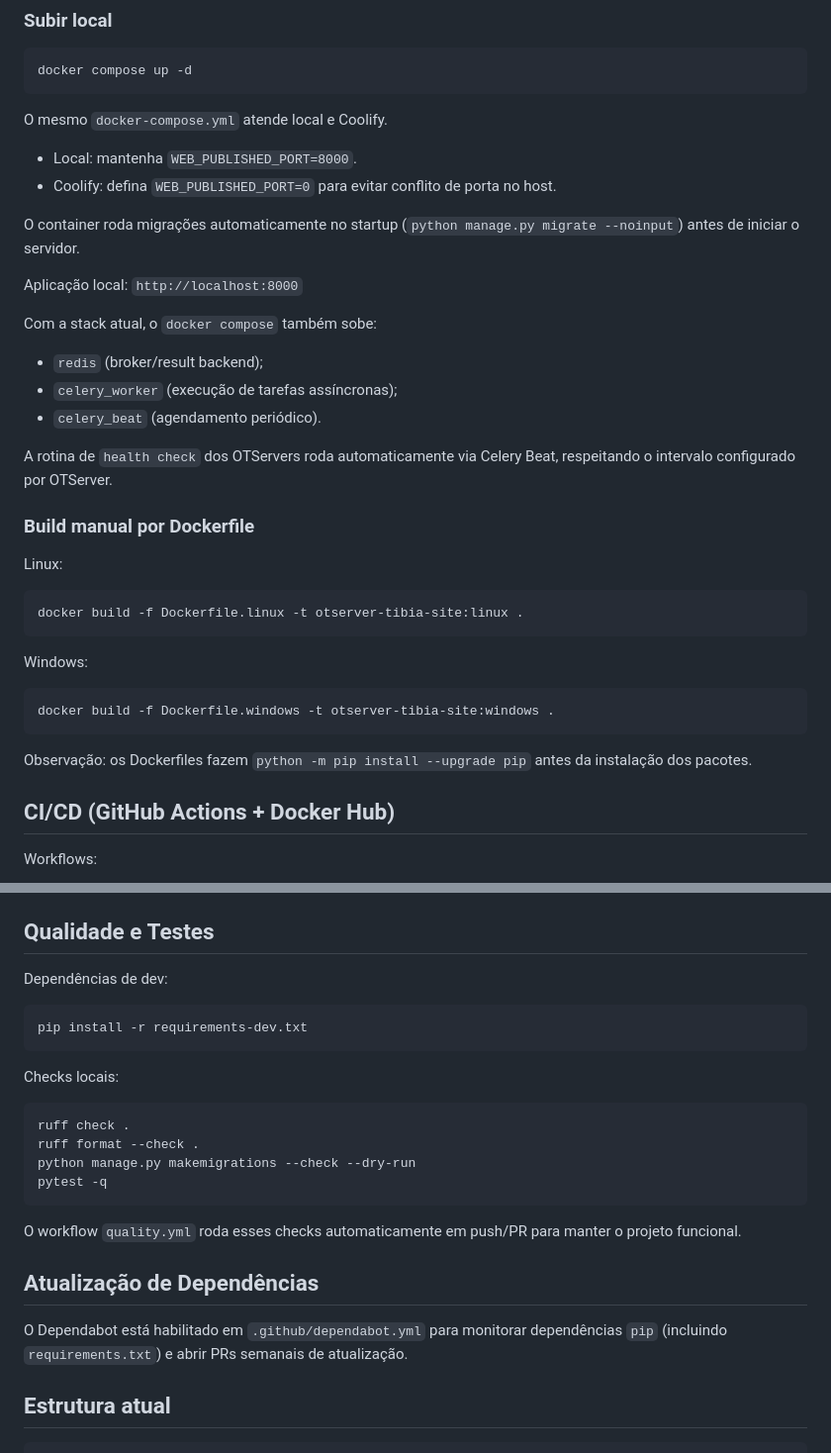
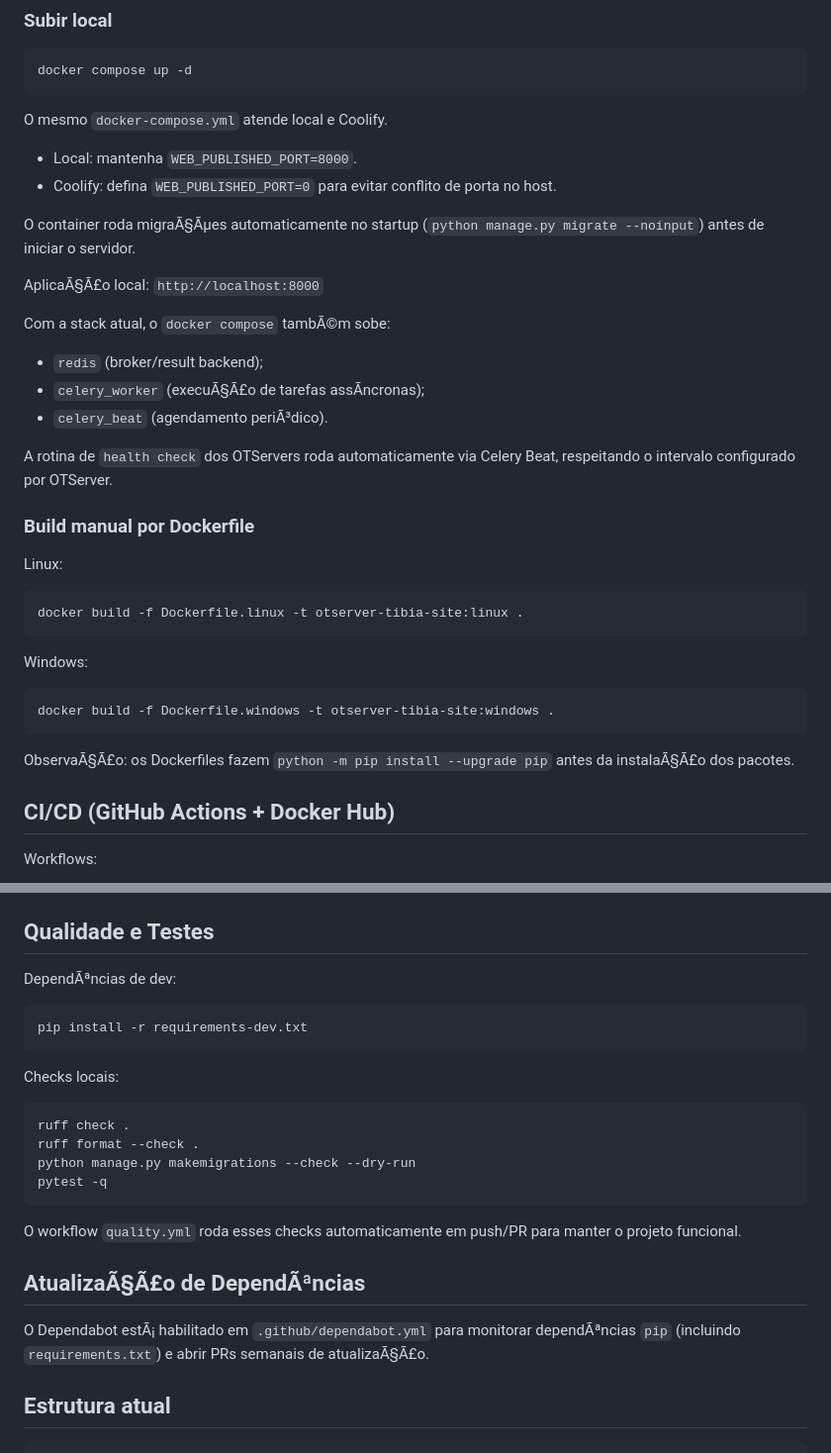
Before and after one commit to FelipeArruda/otserver-tibia-site, a Markdown page: README.md, 2 parts joined by grey strips. Shown at 99% size. GitHub-like rendering.

````diff
--- a/README.md
+++ b/README.md
@@ -53,15 +79,15 @@ O mesmo `docker-compose.yml` atende local e Coolify.
 - Local: mantenha `WEB_PUBLISHED_PORT=8000`.
 - Coolify: defina `WEB_PUBLISHED_PORT=0` para evitar conflito de porta no host.
 
-O container roda migrações automaticamente no startup (`python manage.py migrate --noinput`) antes de iniciar o servidor.
+O container roda migraÃ§Ãµes automaticamente no startup (`python manage.py migrate --noinput`) antes de iniciar o servidor.
 
-Aplicação local: `http://localhost:8000`
+AplicaÃ§Ã£o local: `http://localhost:8000`
 
-Com a stack atual, o `docker compose` também sobe:
+Com a stack atual, o `docker compose` tambÃ©m sobe:
 
 - `redis` (broker/result backend);
-- `celery_worker` (execução de tarefas assíncronas);
-- `celery_beat` (agendamento periódico).
+- `celery_worker` (execuÃ§Ã£o de tarefas assÃ­ncronas);
+- `celery_beat` (agendamento periÃ³dico).
 
 A rotina de `health check` dos OTServers roda automaticamente via Celery Beat, respeitando o intervalo configurado por OTServer.
 
@@ -79,7 +105,7 @@ Windows:
 docker build -f Dockerfile.windows -t otserver-tibia-site:windows .
 ```
 
-Observação: os Dockerfiles fazem `python -m pip install --upgrade pip` antes da instalação dos pacotes.
+ObservaÃ§Ã£o: os Dockerfiles fazem `python -m pip install --upgrade pip` antes da instalaÃ§Ã£o dos pacotes.
 
 ## CI/CD (GitHub Actions + Docker Hub)
 
@@ -126,7 +152,7 @@ Observacao sobre build local do Dockerfile de Windows:
 
 ## Qualidade e Testes
 
-Dependências de dev:
+DependÃªncias de dev:
 
 ```bash
 pip install -r requirements-dev.txt
@@ -143,9 +169,9 @@ pytest -q
 
 O workflow `quality.yml` roda esses checks automaticamente em push/PR para manter o projeto funcional.
 
-## Atualização de Dependências
+## AtualizaÃ§Ã£o de DependÃªncias
 
-O Dependabot está habilitado em `.github/dependabot.yml` para monitorar dependências `pip` (incluindo `requirements.txt`) e abrir PRs semanais de atualização.
+O Dependabot estÃ¡ habilitado em `.github/dependabot.yml` para monitorar dependÃªncias `pip` (incluindo `requirements.txt`) e abrir PRs semanais de atualizaÃ§Ã£o.
 
 ## Estrutura atual
 
````
Also changed, not shown: other parts of README.md (+37 -11 lines), README.en.md (+26 -0 lines).
